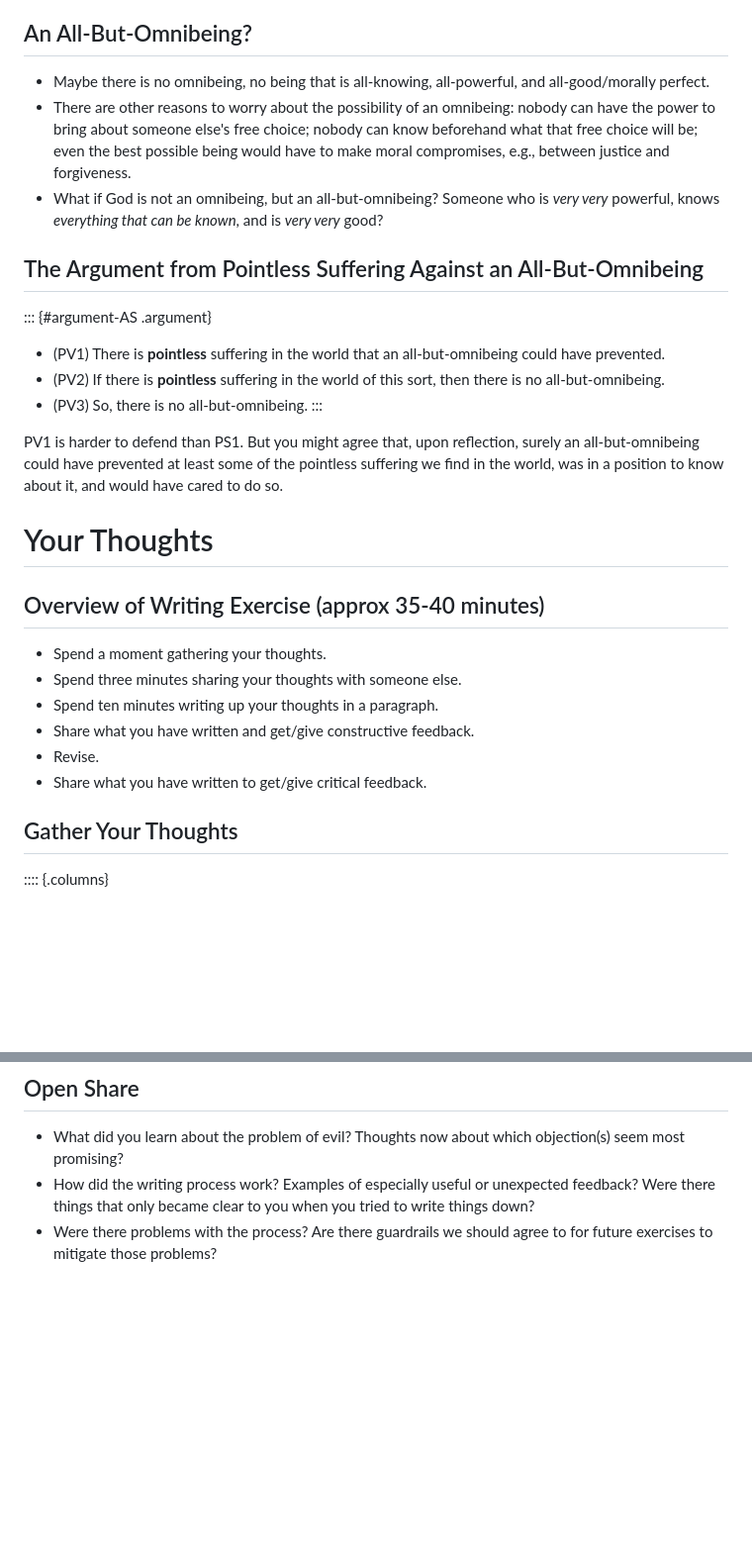
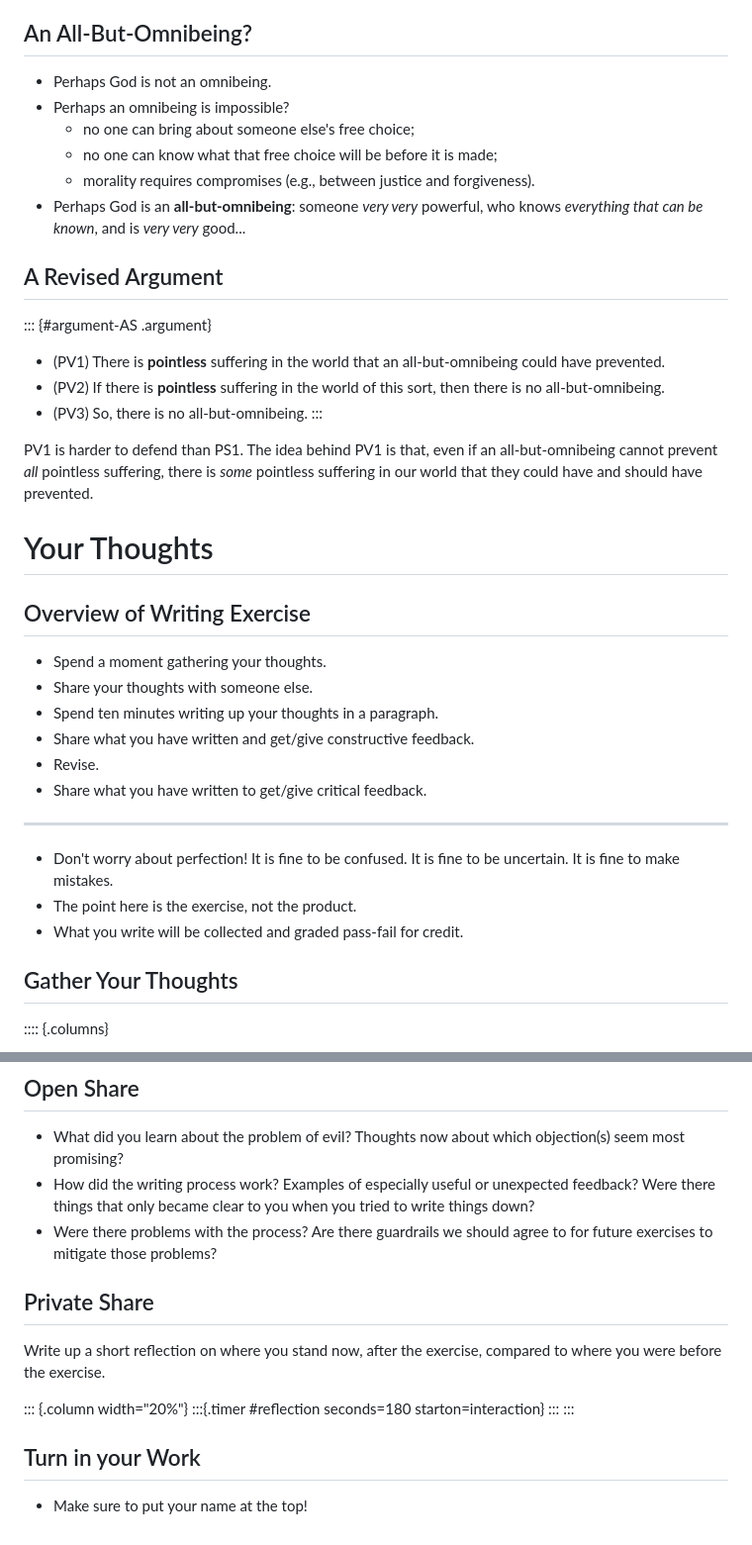
Before and after one commit to dsanson/101f2026, a Markdown page: slides/evil-activities.md, 2 parts joined by grey strips. Shown at 99% size. GitHub-like rendering; blank space fills up the shorter version.

Commit message:
revisions to evil-activites slide

```diff
--- a/slides/evil-activities.md
+++ b/slides/evil-activities.md
@@ -114,11 +114,14 @@ But:
 
 ## An All-But-Omnibeing?
 
--  Maybe there is no omnibeing, no being that is all-knowing, all-powerful, and all-good/morally perfect.
--  There are other reasons to worry about the possibility of an omnibeing: nobody can have the power to bring about someone else's free choice; nobody can know beforehand what that free choice will be; even the best possible being would have to make moral compromises, e.g., between justice and forgiveness.
--  What if God is not an omnibeing, but an all-but-omnibeing? Someone who is *very very* powerful, knows *everything that can be known*, and is *very very* good?
+-  Perhaps God is not an omnibeing.
+-  Perhaps an omnibeing is impossible?
+   -  no one can bring about someone else's free choice;
+   -  no one can know what that free choice will be before it is made;
+   -  morality requires compromises (e.g., between justice and forgiveness).
+-  Perhaps God is an **all-but-omnibeing**: someone *very very* powerful, who knows *everything that can be known*, and is *very very* good...
 
-## The Argument from Pointless Suffering Against an All-But-Omnibeing
+## A Revised Argument
 
 ::: {#argument-AS .argument}
 - (PV1) There is **pointless** suffering in the world that an all-but-omnibeing could have prevented.
@@ -127,19 +130,25 @@ But:
 - (PV3) So, there is no all-but-omnibeing.
 :::
 
-PV1 is harder to defend than PS1. But you might agree that, upon reflection, surely an all-but-omnibeing could have prevented at least some of the pointless suffering we find in the world, was in a position to know about it, and would have cared to do so.
+PV1 is harder to defend than PS1. The idea behind PV1 is that, even if an all-but-omnibeing cannot prevent *all* pointless suffering, there is *some* pointless suffering in our world that they could have and should have prevented.
 
 
 # Your Thoughts
 
-## Overview of Writing Exercise (approx 35-40 minutes)
+## Overview of Writing Exercise
 
 -   Spend a moment gathering your thoughts.
--   Spend three minutes sharing your thoughts with someone else.
+-   Share your thoughts with someone else.
 -   Spend ten minutes writing up your thoughts in a paragraph.
 -   Share what you have written and get/give constructive feedback.
 -   Revise.
 -   Share what you have written to get/give critical feedback.
+
+---
+
+-   Don't worry about perfection! It is fine to be confused. It is fine to be uncertain. It is fine to make mistakes.
+-   The point here is the exercise, not the product.
+-   What you write will be collected and graded pass-fail for credit.
 
 ## Gather Your Thoughts
 
@@ -280,3 +289,16 @@ Pass the papers back to their authors. Pick one author to "go first". Share your
 -   What did you learn about the problem of evil? Thoughts now about which objection(s) seem most promising?
 -   How did the writing process work? Examples of especially useful or unexpected feedback? Were there things that only became clear to you when you tried to write things down?
 -   Were there problems with the process? Are there guardrails we should agree to for future exercises to mitigate those problems?
+
+## Private Share
+
+Write up a short reflection on where you stand now, after the exercise, compared to where you were before the exercise.
+
+::: {.column width="20%"}
+:::{.timer #reflection seconds=180 starton=interaction}
+:::
+:::
+
+## Turn in your Work
+
+-   Make sure to put your name at the top!
```
